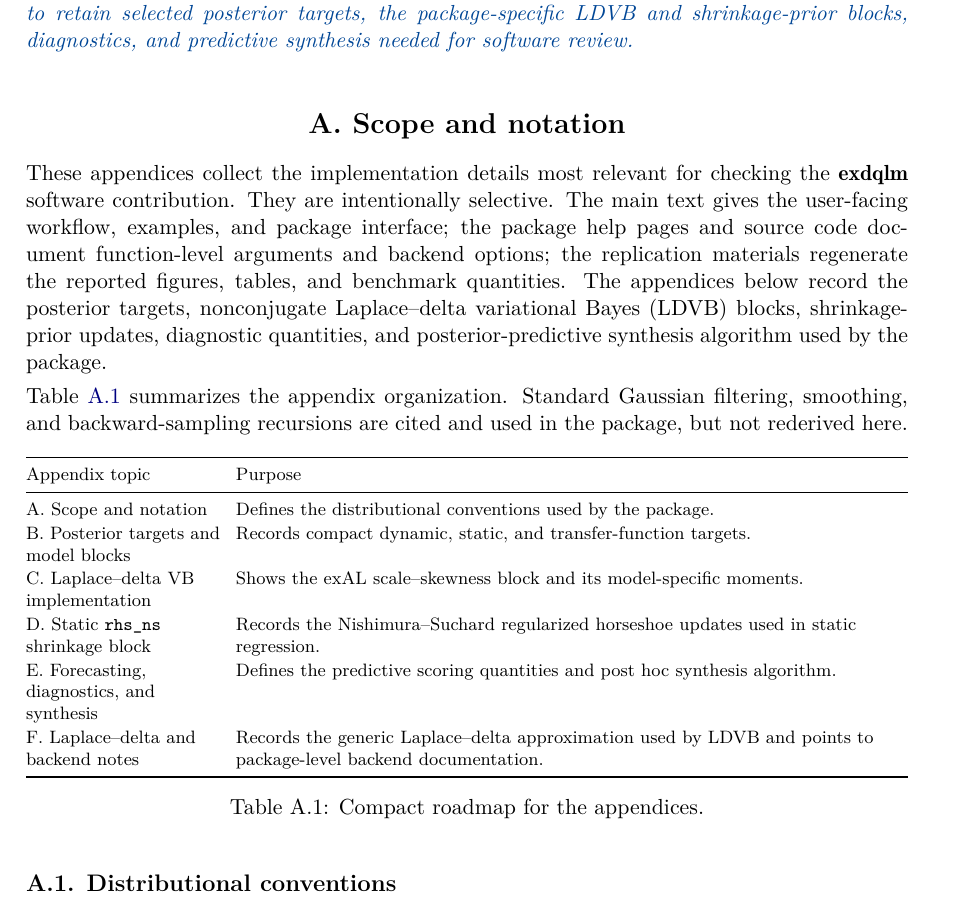
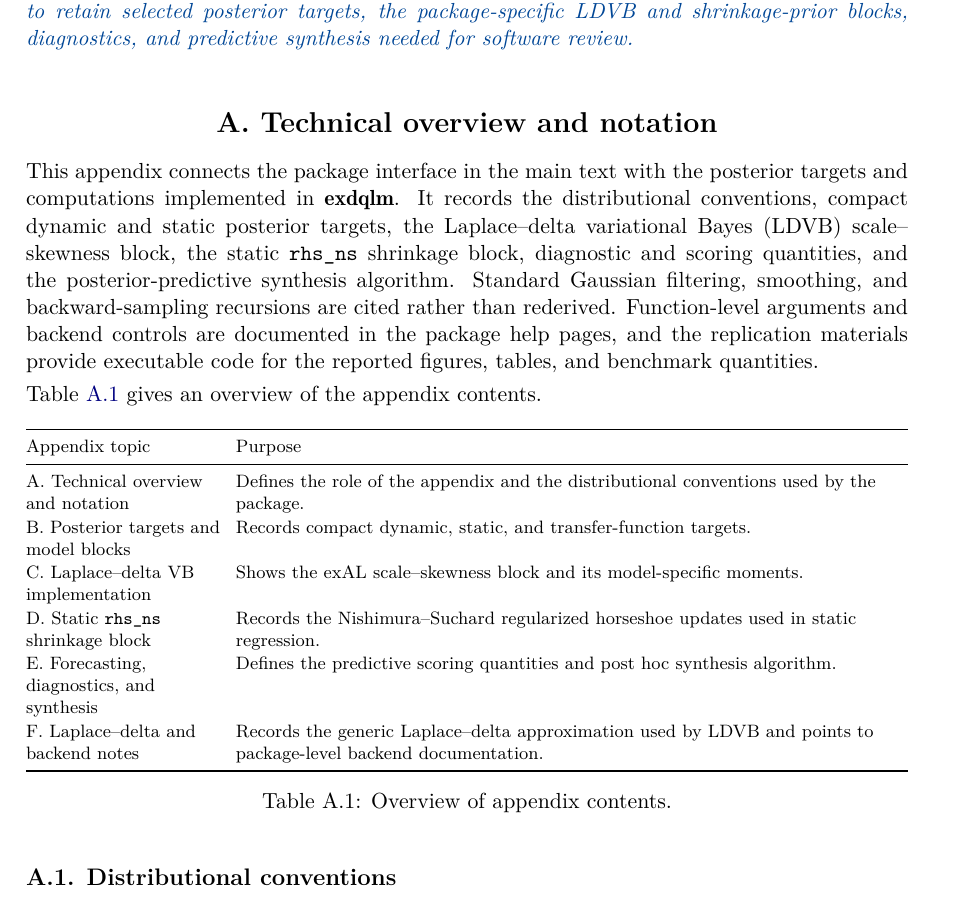
Before and after one commit to AntonioAPDL/exdqlm---Article, a LaTeX document (exdqlm-jss.tex, which reads exdqlm-appendix.tex): part of page 41 of 52, cut so that both start at the same text. Compiled offline with pdfLaTeX.

Commit message:
Polish appendix opening

```diff
--- a/exdqlm-appendix.tex
+++ b/exdqlm-appendix.tex
@@ -1,22 +1,21 @@
 % Appendix source input for exdqlm-jss.tex.
 % This file is intentionally not a standalone JSS manuscript.
 
-\section{Scope and notation}
+\section{Technical overview and notation}
 \label{sec:app_scope}
 
-These appendices collect the implementation details most relevant for checking
-the \pkg{exdqlm} software contribution. They are intentionally selective. The
-main text gives the user-facing workflow, examples, and package interface; the
-package help pages and source code document function-level arguments and
-backend options; the replication materials regenerate the reported figures,
-tables, and benchmark quantities. The appendices below record the posterior
-targets, nonconjugate Laplace--delta variational Bayes (LDVB) blocks,
-shrinkage-prior updates, diagnostic quantities, and posterior-predictive
-synthesis algorithm used by the package.
+This appendix connects the package interface in the main text with the
+posterior targets and computations implemented in \pkg{exdqlm}. It records the
+distributional conventions, compact dynamic and static posterior targets, the
+Laplace--delta variational Bayes (LDVB) scale--skewness block, the static
+\code{rhs\_ns} shrinkage block, diagnostic and scoring quantities, and the
+posterior-predictive synthesis algorithm. Standard Gaussian filtering,
+smoothing, and backward-sampling recursions are cited rather than rederived.
+Function-level arguments and backend controls are documented in the package
+help pages, and the replication materials provide executable code for the
+reported figures, tables, and benchmark quantities.
 
-Table~\ref{tab:app_roadmap} summarizes the appendix organization. Standard
-Gaussian filtering, smoothing, and backward-sampling recursions are cited and
-used in the package, but not rederived here.
+Table~\ref{tab:app_roadmap} gives an overview of the appendix contents.
 
 \begin{table}[!htb]
 \centering
@@ -27,8 +26,9 @@ used in the package, but not rederived here.
 \toprule
 Appendix topic & Purpose \\
 \midrule
-A. Scope and notation &
-Defines the distributional conventions used by the package. \\
+A. Technical overview and notation &
+Defines the role of the appendix and the distributional conventions used by
+the package. \\
 B. Posterior targets and model blocks &
 Records compact dynamic, static, and transfer-function targets. \\
 C. Laplace--delta VB implementation &
@@ -44,7 +44,7 @@ package-level backend documentation. \\
 \bottomrule
 \end{tabularx}
 \endgroup
-\caption{Compact roadmap for the appendices.}
+\caption{Overview of appendix contents.}
 \label{tab:app_roadmap}
 \end{table}
 
```
Also changed, not shown: exdqlm-jss.pdf.
